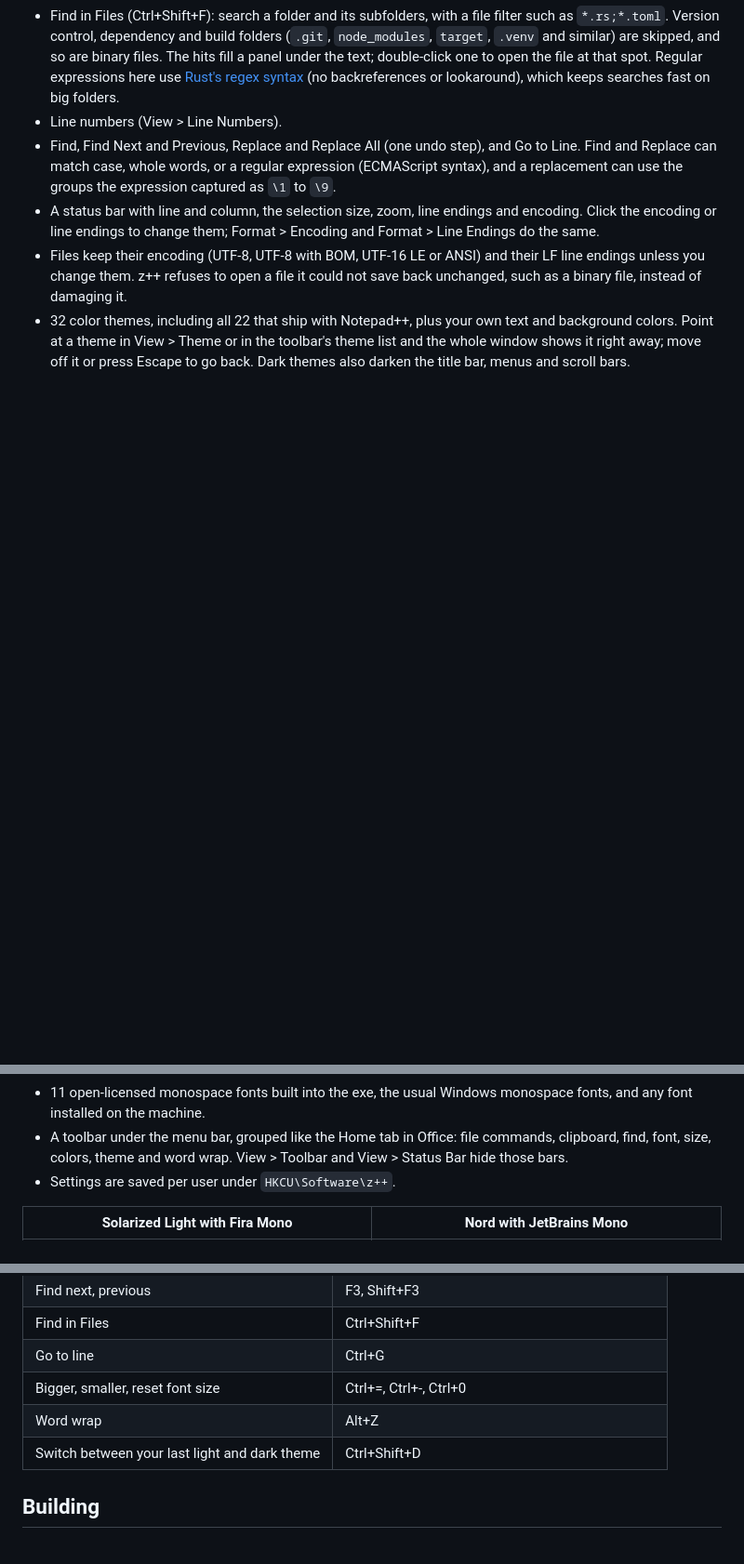
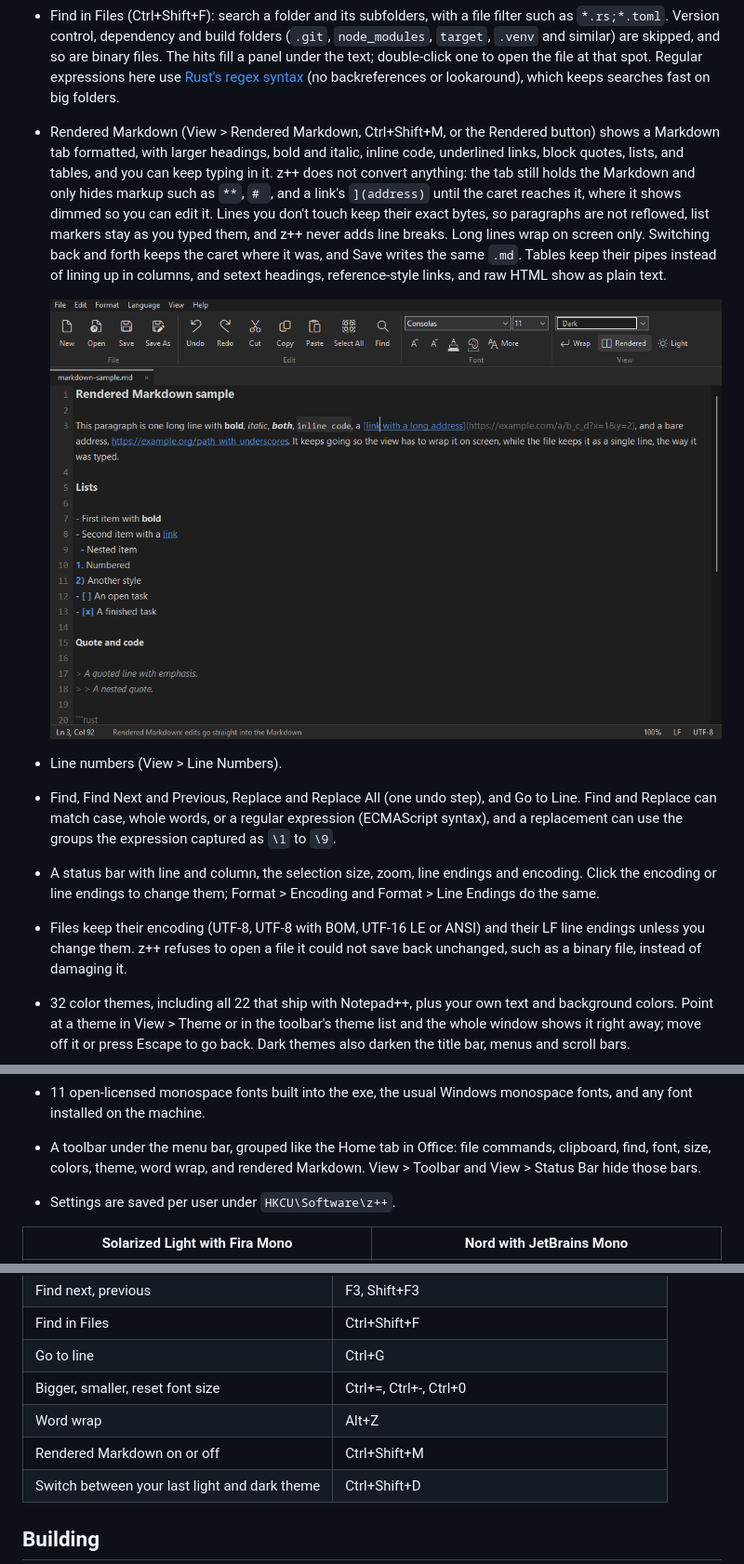
Before and after one commit to suspicious-cow/z-plus-plus, a Markdown page: README.md, 3 parts joined by grey strips. Shown at 93% size. GitHub-like rendering; pictures changed too: docs/screenshots/rendered-markdown.png (added); blank space fills up the shorter version.

```diff
--- a/README.md
+++ b/README.md
@@ -17,13 +17,16 @@ The project is early. See [CHANGELOG.md](CHANGELOG.md) for what has landed.
 - If another program changes an open file, z++ reloads it, changing only the lines that differ and marking them in the margin. If you have unsaved edits in that tab, a bar above the text asks instead of a dialog. See [Command line, git and coding agents](#command-line-git-and-coding-agents).
 - Syntax highlighting for 24 languages, picked from the file name: Batch, C, C#, C++, CSS, Diff, Go, HTML, INI, Java, JavaScript, JSON, Lua, Makefile, Markdown, PowerShell, Python, Rust, Shell, SQL, TOML, TypeScript, XML and YAML. The Language menu switches a tab to another language or to plain text. Code colors follow the theme.
 - Find in Files (Ctrl+Shift+F): search a folder and its subfolders, with a file filter such as `*.rs;*.toml`. Version control, dependency and build folders (`.git`, `node_modules`, `target`, `.venv` and similar) are skipped, and so are binary files. The hits fill a panel under the text; double-click one to open the file at that spot. Regular expressions here use [Rust's regex syntax](https://docs.rs/regex/latest/regex/#syntax) (no backreferences or lookaround), which keeps searches fast on big folders.
+- Rendered Markdown (View > Rendered Markdown, Ctrl+Shift+M, or the Rendered button) shows a Markdown tab formatted, with larger headings, bold and italic, inline code, underlined links, block quotes, lists, and tables, and you can keep typing in it. z++ does not convert anything: the tab still holds the Markdown and only hides markup such as `**`, `# `, and a link's `](address)` until the caret reaches it, where it shows dimmed so you can edit it. Lines you don't touch keep their exact bytes, so paragraphs are not reflowed, list markers stay as you typed them, and z++ never adds line breaks. Long lines wrap on screen only. Switching back and forth keeps the caret where it was, and Save writes the same `.md`. Tables keep their pipes instead of lining up in columns, and setext headings, reference-style links, and raw HTML show as plain text.
+
+  ![Rendered Markdown](docs/screenshots/rendered-markdown.png)
 - Line numbers (View > Line Numbers).
 - Find, Find Next and Previous, Replace and Replace All (one undo step), and Go to Line. Find and Replace can match case, whole words, or a regular expression (ECMAScript syntax), and a replacement can use the groups the expression captured as `\1` to `\9`.
 - A status bar with line and column, the selection size, zoom, line endings and encoding. Click the encoding or line endings to change them; Format > Encoding and Format > Line Endings do the same.
 - Files keep their encoding (UTF-8, UTF-8 with BOM, UTF-16 LE or ANSI) and their LF line endings unless you change them. z++ refuses to open a file it could not save back unchanged, such as a binary file, instead of damaging it.
 - 32 color themes, including all 22 that ship with Notepad++, plus your own text and background colors. Point at a theme in View > Theme or in the toolbar's theme list and the whole window shows it right away; move off it or press Escape to go back. Dark themes also darken the title bar, menus and scroll bars.
 - 11 open-licensed monospace fonts built into the exe, the usual Windows monospace fonts, and any font installed on the machine.
-- A toolbar under the menu bar, grouped like the Home tab in Office: file commands, clipboard, find, font, size, colors, theme and word wrap. View > Toolbar and View > Status Bar hide those bars.
+- A toolbar under the menu bar, grouped like the Home tab in Office: file commands, clipboard, find, font, size, colors, theme, word wrap, and rendered Markdown. View > Toolbar and View > Status Bar hide those bars.
 - Settings are saved per user under `HKCU\Software\z++`.
 
 | Solarized Light with Fira Mono | Nord with JetBrains Mono |
@@ -90,6 +93,7 @@ z++ also keeps up while an agent edits your files:
 | Go to line | Ctrl+G |
 | Bigger, smaller, reset font size | Ctrl+=, Ctrl+-, Ctrl+0 |
 | Word wrap | Alt+Z |
+| Rendered Markdown on or off | Ctrl+Shift+M |
 | Switch between your last light and dark theme | Ctrl+Shift+D |
 
 ## Building
```
Also changed, not shown: other parts of README.md (+1 -0 lines), CHANGELOG.md (+1 -0 lines), 12 other files.
